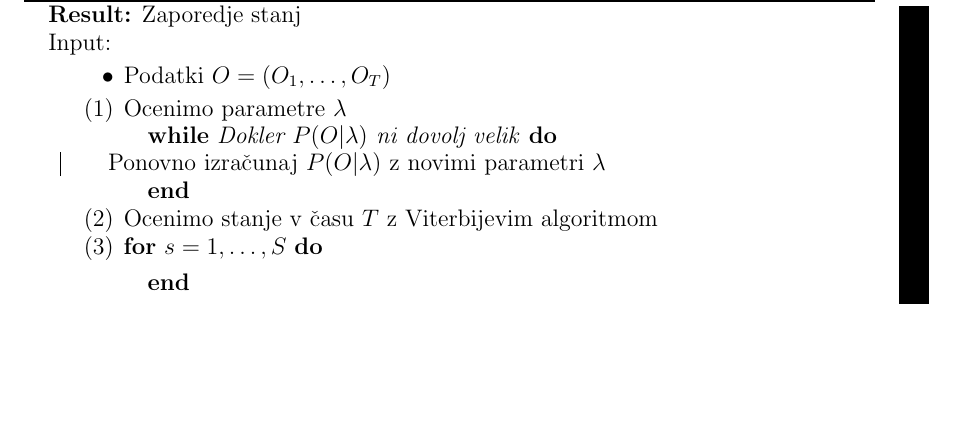
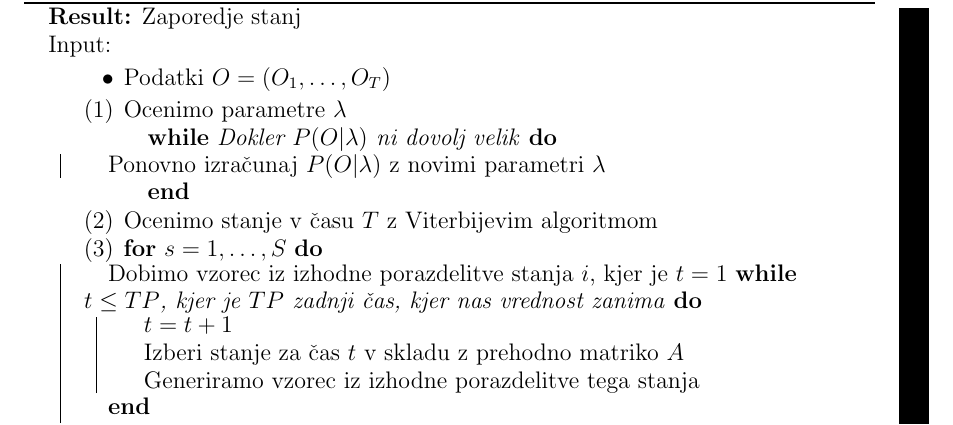
Before and after one commit to mpracek/Diploma, a LaTeX paper (dipl-sem-martin-pracek.tex): part of page 14 of 22 before the commit and part of page 15 of 22 after it, cut so that both start at the same text, the shorter picture padded with empty space. Compiled offline with pdfLaTeX; the source files are stored in an older character set and shown here as Unicode; a LaTeX package or settings file that is missing is left out.

Commit message:
txs auto checkin

```diff
--- a/dipl-sem-martin-pracek.tex
+++ b/dipl-sem-martin-pracek.tex
@@ -386,7 +386,12 @@
 		\item Ocenimo stanje v času $T$ z Viterbijevim algoritmom
 		\item
 		\For{$s=1,\ldots,S$}
-		{}
+		{Dobimo vzorec iz izhodne porazdelitve stanja $i$, kjer je  $t=1$
+		\While{$t \le TP$, kjer je $TP$ zadnji čas, kjer nas vrednost zanima}
+		{$t = t+1$\\
+		Izberi stanje za čas $t$ v skladu z prehodno matriko $A$\\
+		Generiramo vzorec iz izhodne porazdelitve tega stanja}
+		}
 
 	\end{enumerate}
 
```
